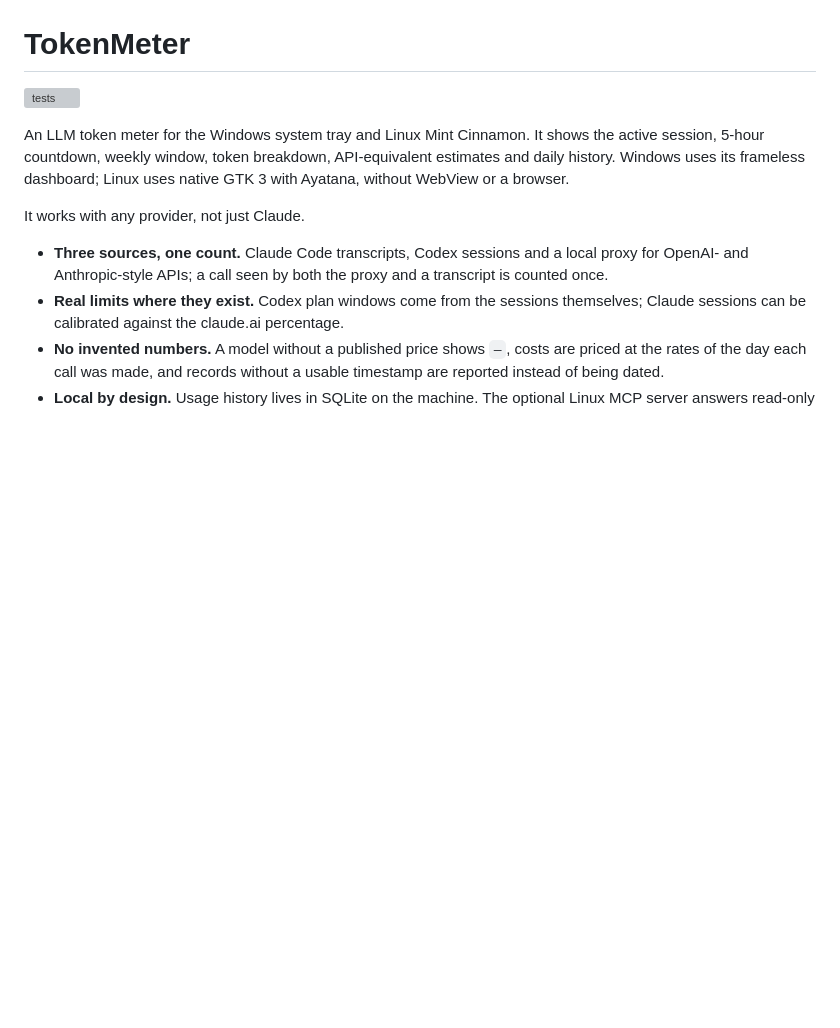
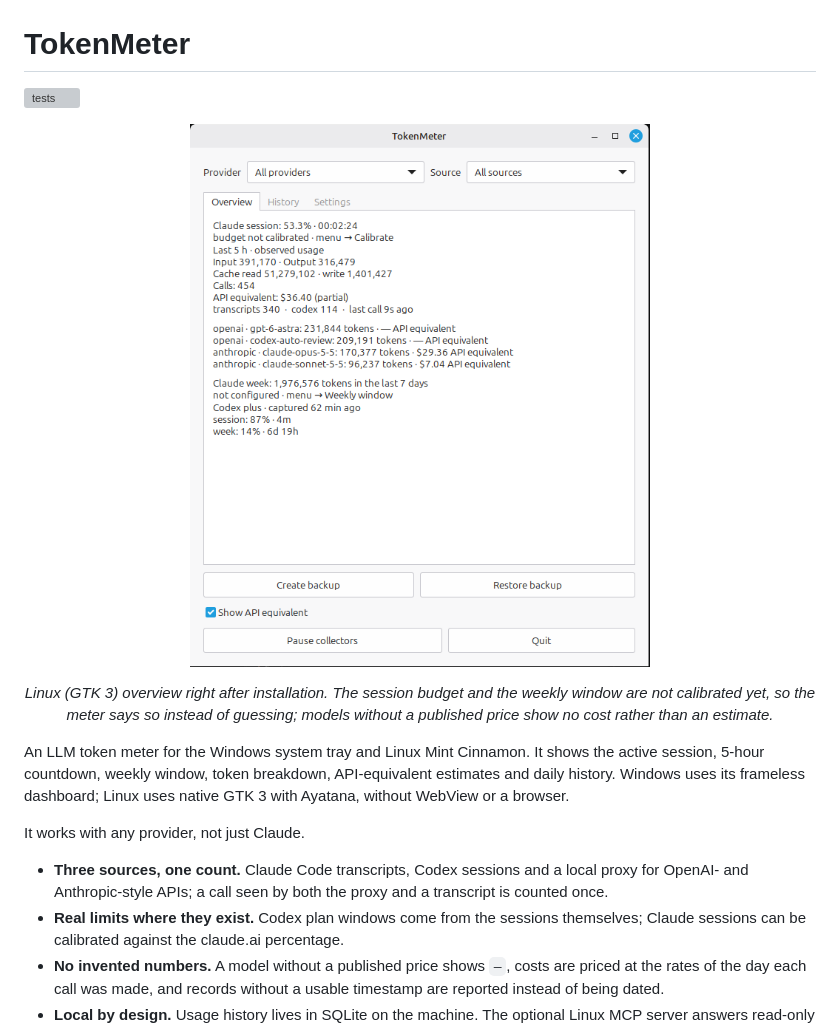
Before and after one commit to DDRG15/tokenmeter-tray, a Markdown page: README.md, the part around the change. GitHub-like rendering; pictures changed too: docs/screenshot-linux.png (added); blank space fills up the shorter version; grey boxes are pictures that could not be loaded.

Commit message:
Show the Linux overview at the top of the README

```diff
--- a/README.md
+++ b/README.md
@@ -1,6 +1,14 @@
 # TokenMeter
 
 [![tests](https://github.com/DDRG15/tokenmeter-tray/actions/workflows/tests.yml/badge.svg?branch=main)](https://github.com/DDRG15/tokenmeter-tray/actions/workflows/tests.yml)
+
+<p align="center">
+  <img src="docs/screenshot-linux.png" width="460" alt="TokenMeter overview on Linux: Claude session, token breakdown, API-equivalent cost per model, weekly usage and Codex limits">
+</p>
+
+<p align="center"><em>Linux (GTK 3) overview right after installation. The session budget and the
+weekly window are not calibrated yet, so the meter says so instead of guessing;
+models without a published price show no cost rather than an estimate.</em></p>
 
 An LLM token meter for the Windows system tray and Linux Mint Cinnamon. It shows
 the active session, 5-hour countdown, weekly window, token breakdown,
```
